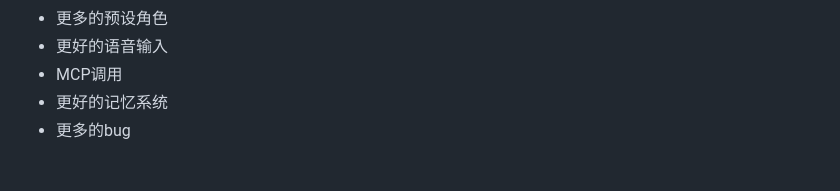
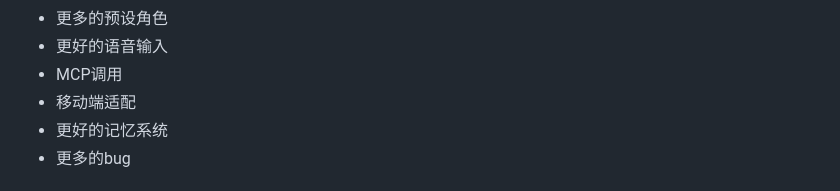
Before and after one commit to xhc2008/CABM, a Markdown page: README.md, the part around the change. Drawn GitHub-style.

```diff
--- a/README.md
+++ b/README.md
@@ -42,6 +42,7 @@
 - 更多的预设角色
 - 更好的语音输入
 - MCP调用
+- 移动端适配
 - 更好的记忆系统
 - 更多的bug
 
```
Also changed, not shown: README-en.md (+2 -0 lines).
